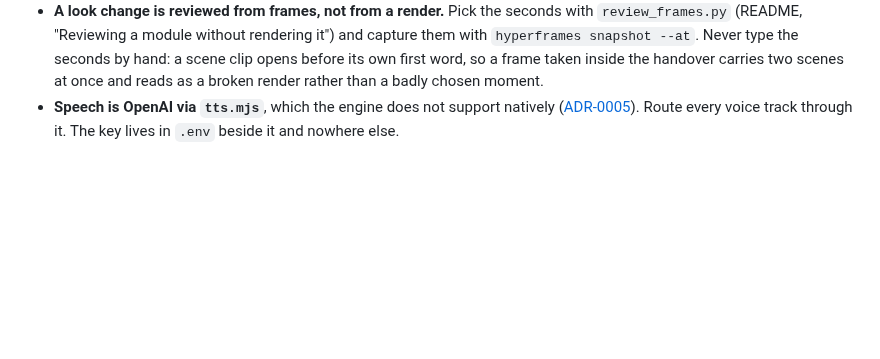
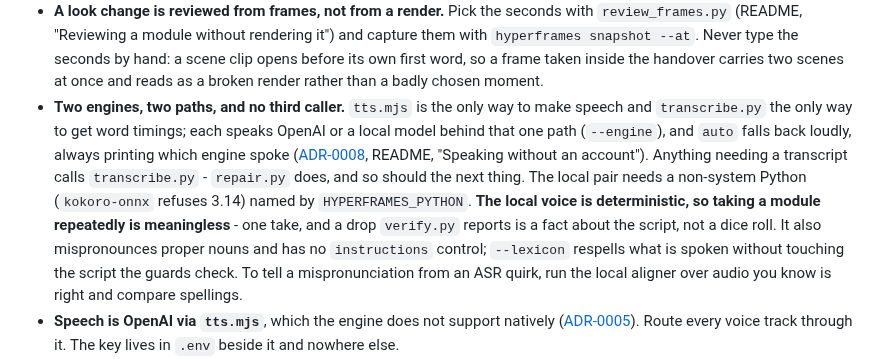
Before and after one commit to omkarbhale/soundstage, a Markdown page: AGENTS.md, the part around the change. GitHub-like rendering; blank space fills up the shorter version.

Commit message:
Point agents at the two-engine paths
The rule that matters on arrival is not which provider is configured, it is that
there is one path to speech and one to timings whichever provider answers, and
that a deterministic local voice makes "take it again until it is clean"
meaningless.

Co-Authored-By: Claude Opus 5 (1M context) <noreply@anthropic.com>
Claude-Session: https://claude.ai/code/session_017FSzZ8cVQY7xsEZoQ5S6YU

```diff
--- a/AGENTS.md
+++ b/AGENTS.md
@@ -56,6 +56,18 @@ Record here only project-intrinsic agent knowledge - build, test, release, archi
   with `hyperframes snapshot --at`. Never type the seconds by hand: a scene clip opens
   before its own first word, so a frame taken inside the handover carries two scenes at
   once and reads as a broken render rather than a badly chosen moment.
+- **Two engines, two paths, and no third caller.** `tts.mjs` is the only way to make speech
+  and `transcribe.py` the only way to get word timings; each speaks OpenAI or a local model
+  behind that one path (`--engine`), and `auto` falls back loudly, always printing which
+  engine spoke ([ADR-0008](docs/adr/0008-a-local-voice-and-a-local-aligner.md), README,
+  "Speaking without an account"). Anything needing a transcript calls `transcribe.py` -
+  `repair.py` does, and so should the next thing. The local pair needs a non-system Python
+  (`kokoro-onnx` refuses 3.14) named by `HYPERFRAMES_PYTHON`.
+  **The local voice is deterministic, so taking a module repeatedly is meaningless** - one
+  take, and a drop `verify.py` reports is a fact about the script, not a dice roll. It also
+  mispronounces proper nouns and has no `instructions` control; `--lexicon` respells what is
+  spoken without touching the script the guards check. To tell a mispronunciation from an
+  ASR quirk, run the local aligner over audio you know is right and compare spellings.
 - **Speech is OpenAI via `tts.mjs`**, which the engine does not support natively
   ([ADR-0005](docs/adr/0005-openai-for-speech.md)). Route every voice track through it. The
   key lives in `.env` beside it and nowhere else.
```
